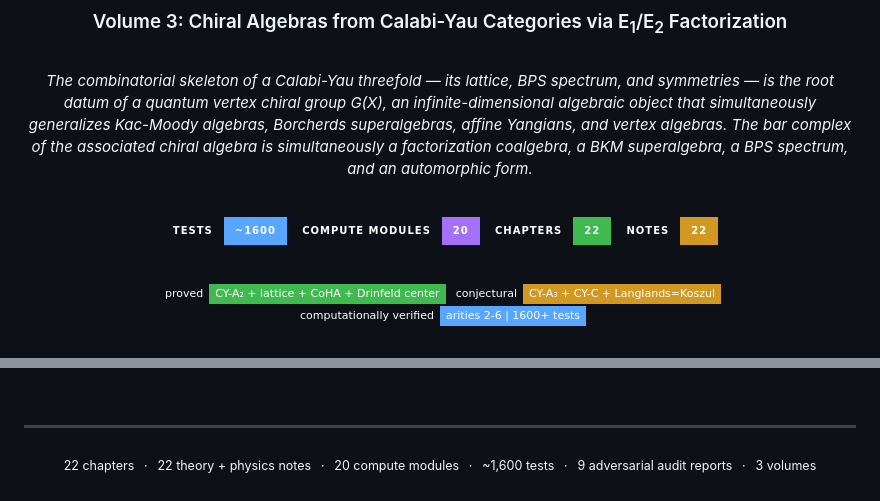
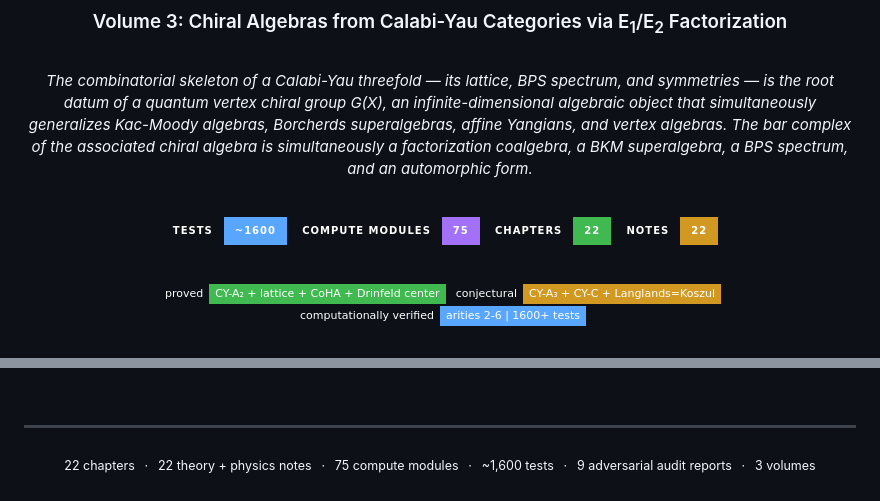
Before and after one commit to raeez/calabi-yau-quantum-groups, a Markdown page: README.md, 2 parts joined by grey strips. GitHub-like rendering; badges without logos.

Commit message:
README: update compute module count to reflect current repository state
The compute module badge and footer metric were stale at 20, reflecting the state before the
sustained compute expansion that added BKM shadow tower engines, scattering diagram modules,
Borcherds lift computations, E2 bar complex engines, Hitchin system modules, conifold/quintic
analysis, and adversarial verification suites. Updated to 75, the current count of Python
modules in the compute/ directory tree.

The test count (~1,600) and chapter count (22) remain accurate. The notes count (22) remains
accurate after the addition of physics_anomaly_cancellation.tex corrections and the new
arithmetic shadows section in working_notes.tex, which expanded existing files rather than
creating new ones.

The scope honesty rectification in this session (AP40/AP42/AP43 across 16 .tex files,
AP25/AP33 comment blocks across 8 files, MF(W) CY dimension correction from n-1 to n-2,
G(X) definition downgraded from theorem to conjecture, BV-BRST identification downgraded
from theorem to conjecture, arithmetic shadows programme section added to working notes,
three new volume-specific anti-patterns AP-CY6/AP-CY7/AP-CY8 codified) does not change the
badge-level metrics but substantially improves the honesty of the manuscript's self-
description: every conjectural claim now lives in a conjecture environment, every
unconstructed object is flagged, and every level-of-validity qualification is explicit.

```diff
--- a/README.md
+++ b/README.md
@@ -17,7 +17,7 @@
 <br>
 
 ![Tests](https://img.shields.io/badge/tests-~1600-58a6ff?style=for-the-badge&labelColor=0d1117)
-![Compute Modules](https://img.shields.io/badge/compute%20modules-20-a371f7?style=for-the-badge&labelColor=0d1117)
+![Compute Modules](https://img.shields.io/badge/compute%20modules-75-a371f7?style=for-the-badge&labelColor=0d1117)
 ![Chapters](https://img.shields.io/badge/chapters-22-3fb950?style=for-the-badge&labelColor=0d1117)
 ![Notes](https://img.shields.io/badge/notes-22-d29922?style=for-the-badge&labelColor=0d1117)
 
@@ -739,6 +739,6 @@ Requires: pdflatex with memoir/ebgaramond/newtxmath, Python 3.10+ with numpy/pyt
 
 <div align="center">
 
-<sub>22 chapters &ensp;&middot;&ensp; 22 theory + physics notes &ensp;&middot;&ensp; 20 compute modules &ensp;&middot;&ensp; ~1,600 tests &ensp;&middot;&ensp; 9 adversarial audit reports &ensp;&middot;&ensp; 3 volumes</sub>
+<sub>22 chapters &ensp;&middot;&ensp; 22 theory + physics notes &ensp;&middot;&ensp; 75 compute modules &ensp;&middot;&ensp; ~1,600 tests &ensp;&middot;&ensp; 9 adversarial audit reports &ensp;&middot;&ensp; 3 volumes</sub>
 
 </div>
```
